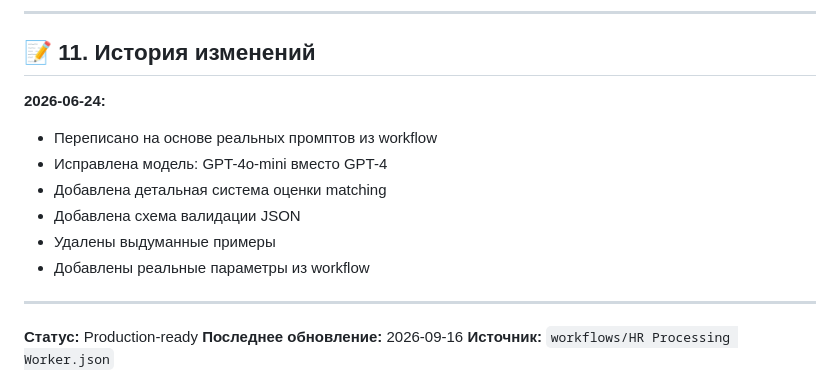
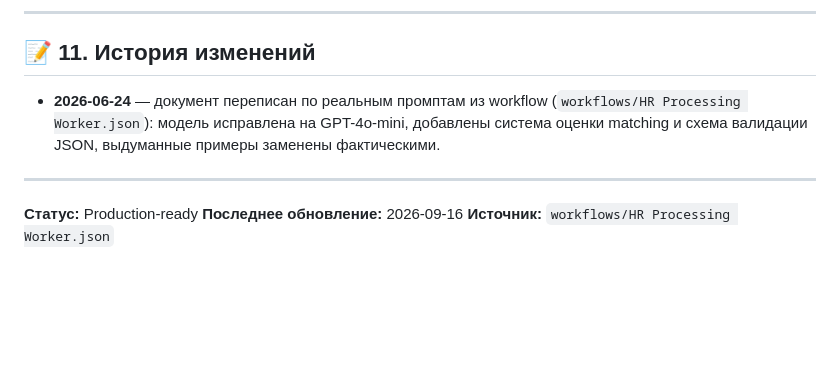
Before and after one commit to AlexLvGulyaev/HR-Assistant, a Markdown page: docs/AI_QUALIFICATION.md, the part around the change. Drawn GitHub-style; blank space fills up the shorter version.

```diff
--- a/docs/AI_QUALIFICATION.md
+++ b/docs/AI_QUALIFICATION.md
@@ -433,13 +433,7 @@ GROUP BY decision;
 
 ## 📝 11. История изменений
 
-**2026-06-24:**
-- Переписано на основе реальных промптов из workflow
-- Исправлена модель: GPT-4o-mini вместо GPT-4
-- Добавлена детальная система оценки matching
-- Добавлена схема валидации JSON
-- Удалены выдуманные примеры
-- Добавлены реальные параметры из workflow
+- **2026-06-24** — документ переписан по реальным промптам из workflow (`workflows/HR Processing Worker.json`): модель исправлена на GPT-4o-mini, добавлены система оценки matching и схема валидации JSON, выдуманные примеры заменены фактическими.
 
 ---
 
```
Also changed, not shown: docs/AUTOMATION_PASSPORT.md (+1 -5 lines), docs/CHANGE_LOG.md (+1 -0 lines).
